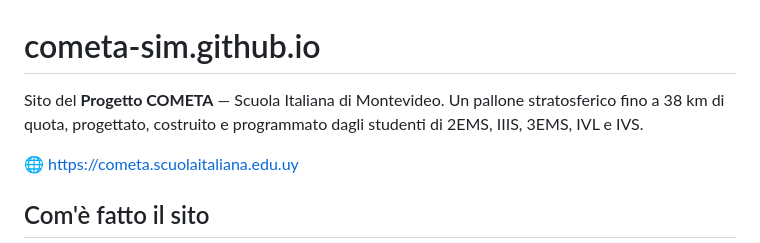
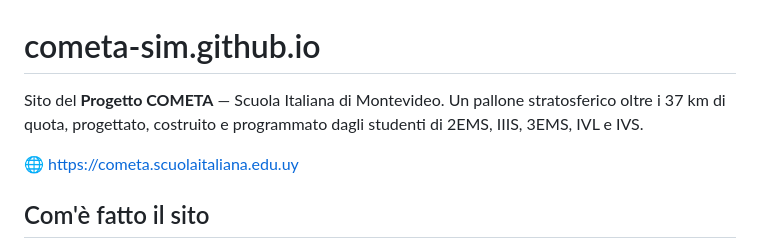
Before and after one commit to cometa-sim/cometa-sim.github.io, a Markdown page: README.md, the part around the change. Drawn GitHub-style.

Commit message:
README: oltre i 37 km di quota, come nella pagina iniziale
Co-Authored-By: Claude Sonnet 5.5 <noreply@anthropic.com>
Claude-Session: https://claude.ai/code/session_013aiLxNjvYMug8uGQkapqqY

```diff
--- a/README.md
+++ b/README.md
@@ -1,7 +1,7 @@
 # cometa-sim.github.io
 
 Sito del **Progetto COMETA** — Scuola Italiana di Montevideo.
-Un pallone stratosferico fino a 38 km di quota, progettato, costruito e
+Un pallone stratosferico oltre i 37 km di quota, progettato, costruito e
 programmato dagli studenti di 2EMS, IIIS, 3EMS, IVL e IVS.
 
 🌐 https://cometa.scuolaitaliana.edu.uy
```
